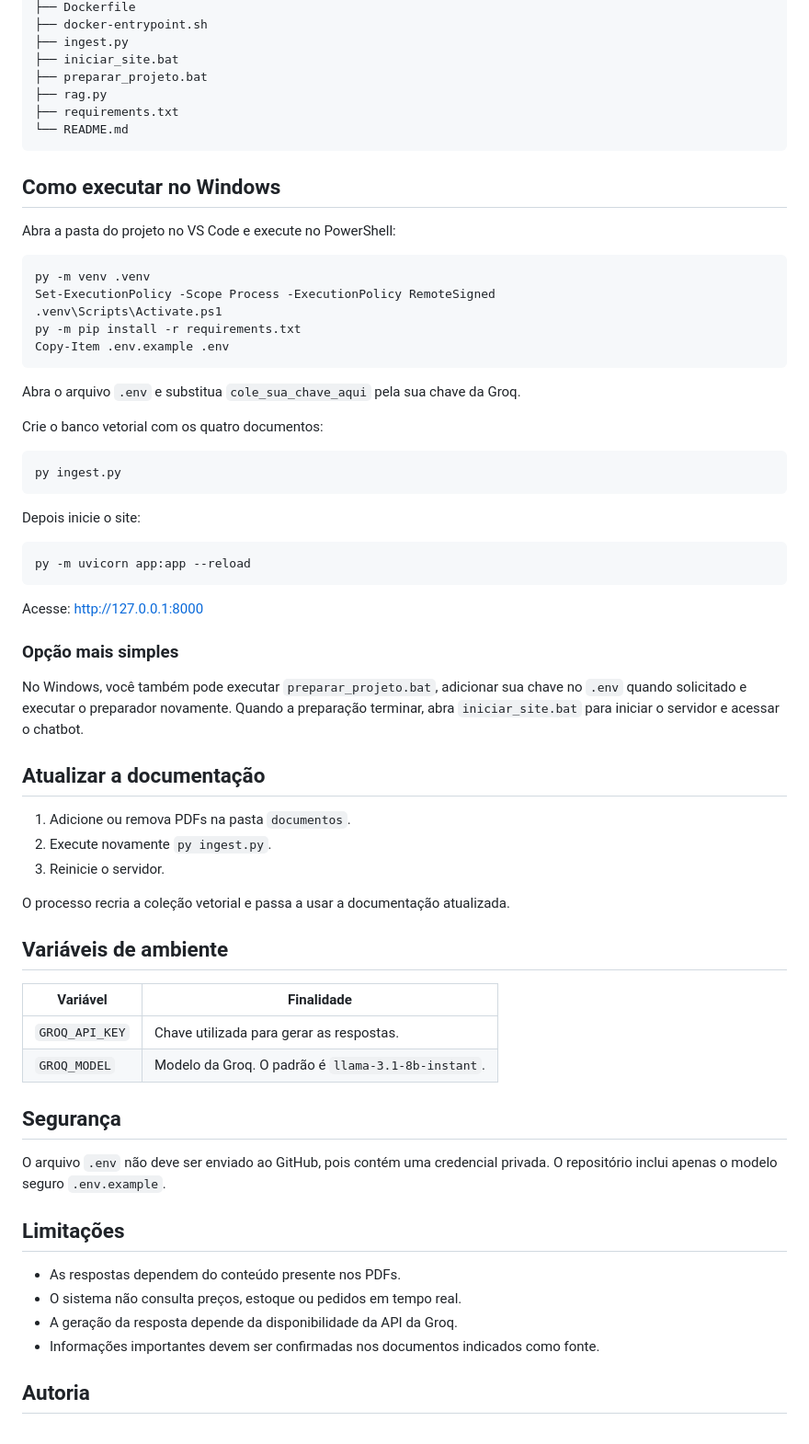
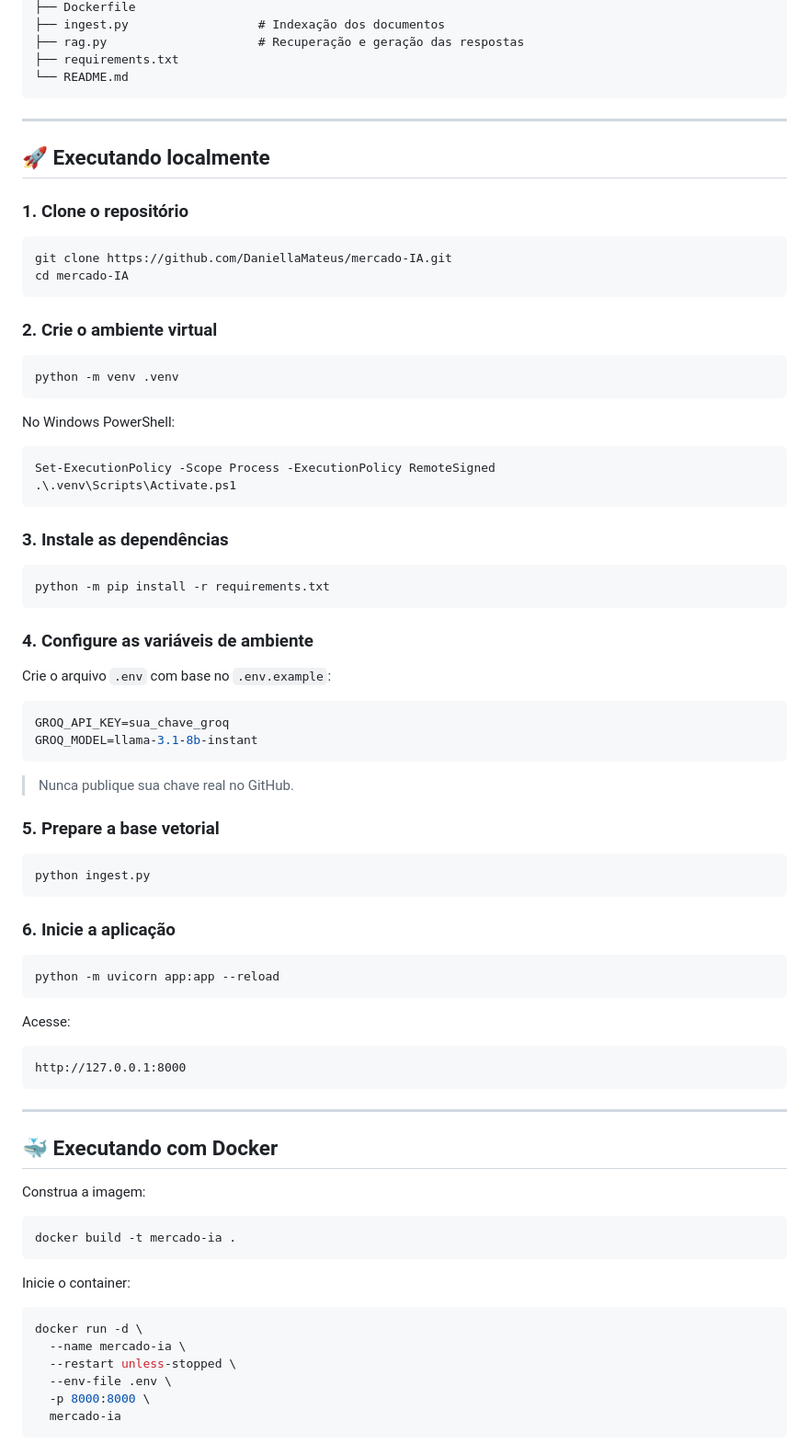
Before and after one commit to DaniellaMateus/mercado-IA, a Markdown page: README.md, the part around one of its changes. Shown at 92% size. Drawn GitHub-style.

Commit message:
Revise README to enhance project clarity and details
Updated README with project details, features, and usage instructions.

````diff
--- a/README.md
+++ b/README.md
@@ -55,70 +169,87 @@ MERCADO-CENTRAL-24H/
 ├── Dockerfile
-├── docker-entrypoint.sh
-├── ingest.py
-├── iniciar_site.bat
-├── preparar_projeto.bat
-├── rag.py
+├── ingest.py                  # Indexação dos documentos
+├── rag.py                     # Recuperação e geração das respostas
 ├── requirements.txt
 └── README.md
 ```
 
-## Como executar no Windows
+---
 
-Abra a pasta do projeto no VS Code e execute no PowerShell:
+## 🚀 Executando localmente
+
+### 1. Clone o repositório
+
+```bash
+git clone https://github.com/DaniellaMateus/mercado-IA.git
+cd mercado-IA
+```
+
+### 2. Crie o ambiente virtual
+
+```bash
+python -m venv .venv
+```
+
+No Windows PowerShell:
 
 ```powershell
-py -m venv .venv
 Set-ExecutionPolicy -Scope Process -ExecutionPolicy RemoteSigned
-.venv\Scripts\Activate.ps1
-py -m pip install -r requirements.txt
-Copy-Item .env.example .env
+.\.venv\Scripts\Activate.ps1
 ```
 
-Abra o arquivo `.env` e substitua `cole_sua_chave_aqui` pela sua chave da Groq.
+### 3. Instale as dependências
 
-Crie o banco vetorial com os quatro documentos:
-
-```powershell
-py ingest.py
+```bash
+python -m pip install -r requirements.txt
 ```
 
-Depois inicie o site:
+### 4. Configure as variáveis de ambiente
 
-```powershell
-py -m uvicorn app:app --reload
+Crie o arquivo `.env` com base no `.env.example`:
+
+```env
+GROQ_API_KEY=sua_chave_groq
+GROQ_MODEL=llama-3.1-8b-instant
 ```
 
-Acesse: [http://127.0.0.1:8000](http://127.0.0.1:8000)
+> Nunca publique sua chave real no GitHub.
 
-### Opção mais simples
+### 5. Prepare a base vetorial
 
-No Windows, você também pode executar `preparar_projeto.bat`, adicionar sua chave no `.env` quando solicitado e executar o preparador novamente. Quando a preparação terminar, abra `iniciar_site.bat` para iniciar o servidor e acessar o chatbot.
+```bash
+python ingest.py
+```
 
-## Atualizar a documentação
+### 6. Inicie a aplicação
 
-1. Adicione ou remova PDFs na pasta `documentos`.
-2. Execute novamente `py ingest.py`.
-3. Reinicie o servidor.
+```bash
+python -m uvicorn app:app --reload
+```
 
-O processo recria a coleção vetorial e passa a usar a documentação atualizada.
+Acesse:
 
-## Variáveis de ambiente
+```text
+http://127.0.0.1:8000
+```
 
-| Variável | Finalidade |
-| --- | --- |
-| `GROQ_API_KEY` | Chave utilizada para gerar as respostas. |
-| `GROQ_MODEL` | Modelo da Groq. O padrão é `llama-3.1-8b-instant`. |
+---
 
-## Segurança
+## 🐳 Executando com Docker
 
-O arquivo `.env` não deve ser enviado ao GitHub, pois contém uma credencial privada. O repositório inclui apenas o modelo seguro `.env.example`.
+Construa a imagem:
 
-## Limitações
+```bash
+docker build -t mercado-ia .
+```
 
-- As respostas dependem do conteúdo presente nos PDFs.
-- O sistema não consulta preços, estoque ou pedidos em tempo real.
-- A geração da resposta depende da disponibilidade da API da Groq.
-- Informações importantes devem ser confirmadas nos documentos indicados como fonte.
+Inicie o container:
 
-## Autoria
+```bash
+docker run -d \
+  --name mercado-ia \
+  --restart unless-stopped \
+  --env-file .env \
+  -p 8000:8000 \
+  mercado-ia
+```
 
````
Also changed, not shown: other parts of README.md (+237 -39 lines).
